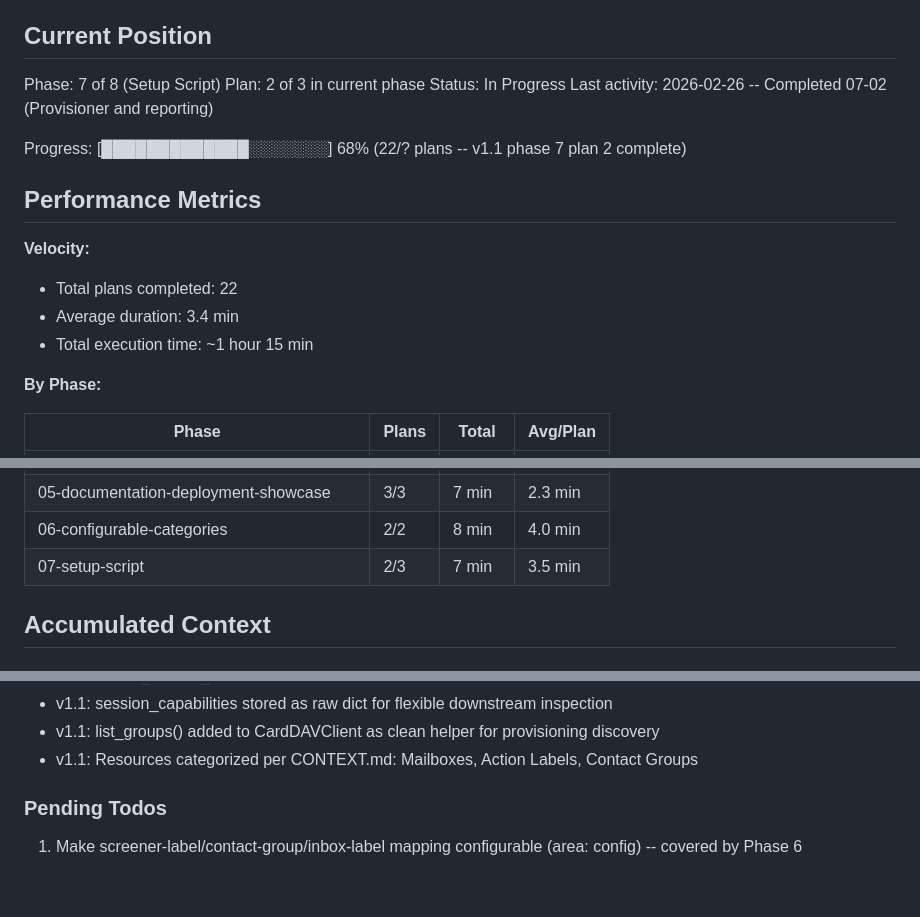
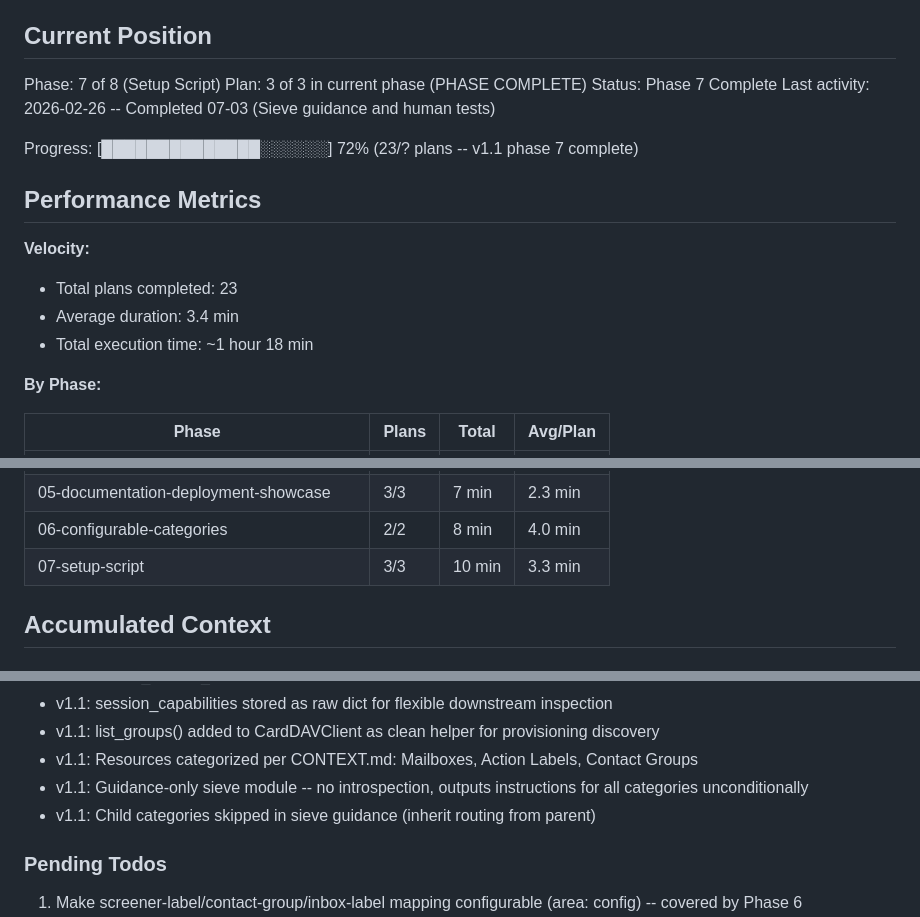
Before and after one commit to HelloThisIsFlo/mailroom, a Markdown page: .planning/STATE.md, 3 parts joined by grey strips. GitHub-like rendering; blank space fills up the shorter version.

Commit message:
docs(07-03): complete sieve guidance and human tests plan
- SUMMARY.md with execution results and metrics
- STATE.md updated: phase 7 complete, plan 23/? done
- REQUIREMENTS.md: SETUP-04 marked complete

Co-Authored-By: Claude Opus 4.6 <noreply@anthropic.com>

```diff
--- a/.planning/STATE.md
+++ b/.planning/STATE.md
@@ -23,18 +23,18 @@ See: .planning/PROJECT.md (updated 2026-02-25)
 ## Current Position
 
 Phase: 7 of 8 (Setup Script)
-Plan: 2 of 3 in current phase
-Status: In Progress
-Last activity: 2026-02-26 -- Completed 07-02 (Provisioner and reporting)
+Plan: 3 of 3 in current phase (PHASE COMPLETE)
+Status: Phase 7 Complete
+Last activity: 2026-02-26 -- Completed 07-03 (Sieve guidance and human tests)
 
-Progress: [█████████████░░░░░░░] 68% (22/? plans -- v1.1 phase 7 plan 2 complete)
+Progress: [██████████████░░░░░░] 72% (23/? plans -- v1.1 phase 7 complete)
 
 ## Performance Metrics
 
 **Velocity:**
-- Total plans completed: 22
+- Total plans completed: 23
 - Average duration: 3.4 min
-- Total execution time: ~1 hour 15 min
+- Total execution time: ~1 hour 18 min
 
 **By Phase:**
 
@@ -47,7 +47,7 @@ Progress: [█████████████░░░░░░░] 68% (22
 | 04-packaging-and-deployment | 3/3 | 7 min | 2.3 min |
 | 05-documentation-deployment-showcase | 3/3 | 7 min | 2.3 min |
 | 06-configurable-categories | 2/2 | 8 min | 4.0 min |
-| 07-setup-script | 2/3 | 7 min | 3.5 min |
+| 07-setup-script | 3/3 | 10 min | 3.3 min |
 
 ## Accumulated Context
 
@@ -66,6 +66,8 @@ Full decision log with outcomes in PROJECT.md Key Decisions table.
 - v1.1: session_capabilities stored as raw dict for flexible downstream inspection
 - v1.1: list_groups() added to CardDAVClient as clean helper for provisioning discovery
 - v1.1: Resources categorized per CONTEXT.md: Mailboxes, Action Labels, Contact Groups
+- v1.1: Guidance-only sieve module -- no introspection, outputs instructions for all categories unconditionally
+- v1.1: Child categories skipped in sieve guidance (inherit routing from parent)
 
 ### Pending Todos
 
```
Also changed, not shown: other parts of .planning/STATE.md (+1 -1 lines), .planning/REQUIREMENTS.md (+2 -2 lines), 1 other file.
